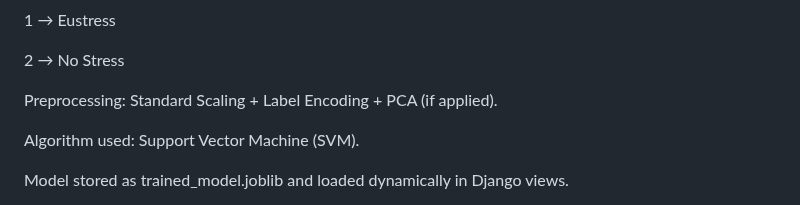
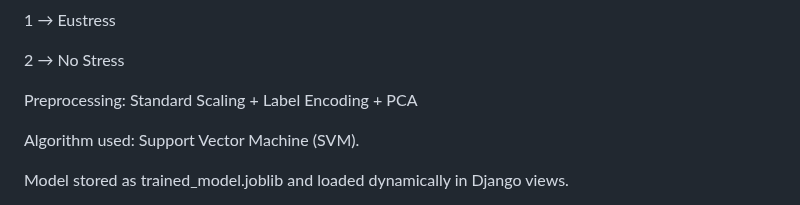
Before and after one commit to rshmthomas-cyber/Put-Your-Stress-Away-ML-Project-on-Student-Stress, a Markdown page: README.md, the part around the change. Rendered like a GitHub page.

```diff
--- a/README.md
+++ b/README.md
@@ -93,7 +93,7 @@ Target variable encoded as:
 
 2 → No Stress
 
-Preprocessing: Standard Scaling + Label Encoding + PCA (if applied).
+Preprocessing: Standard Scaling + Label Encoding + PCA
 
 Algorithm used: Support Vector Machine (SVM).
 
```
